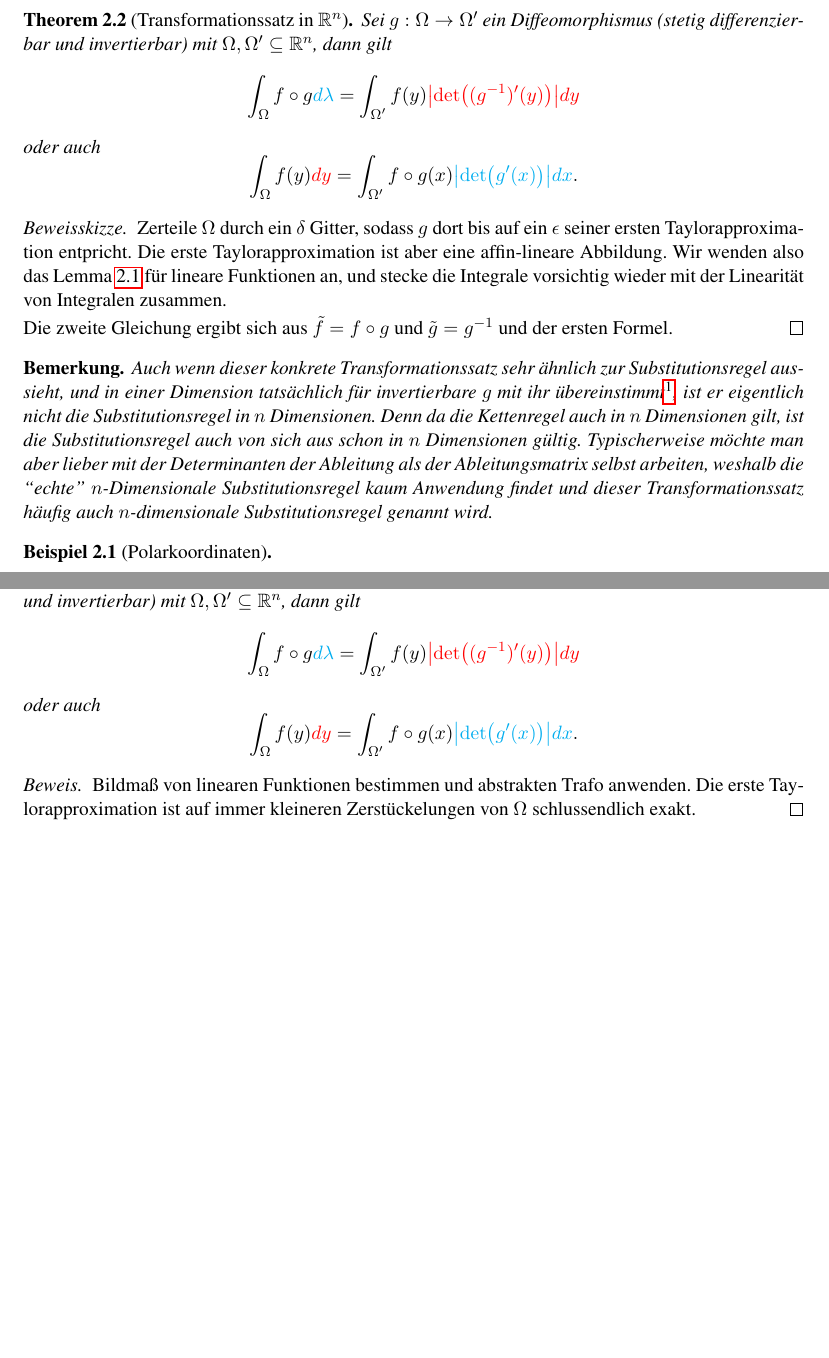
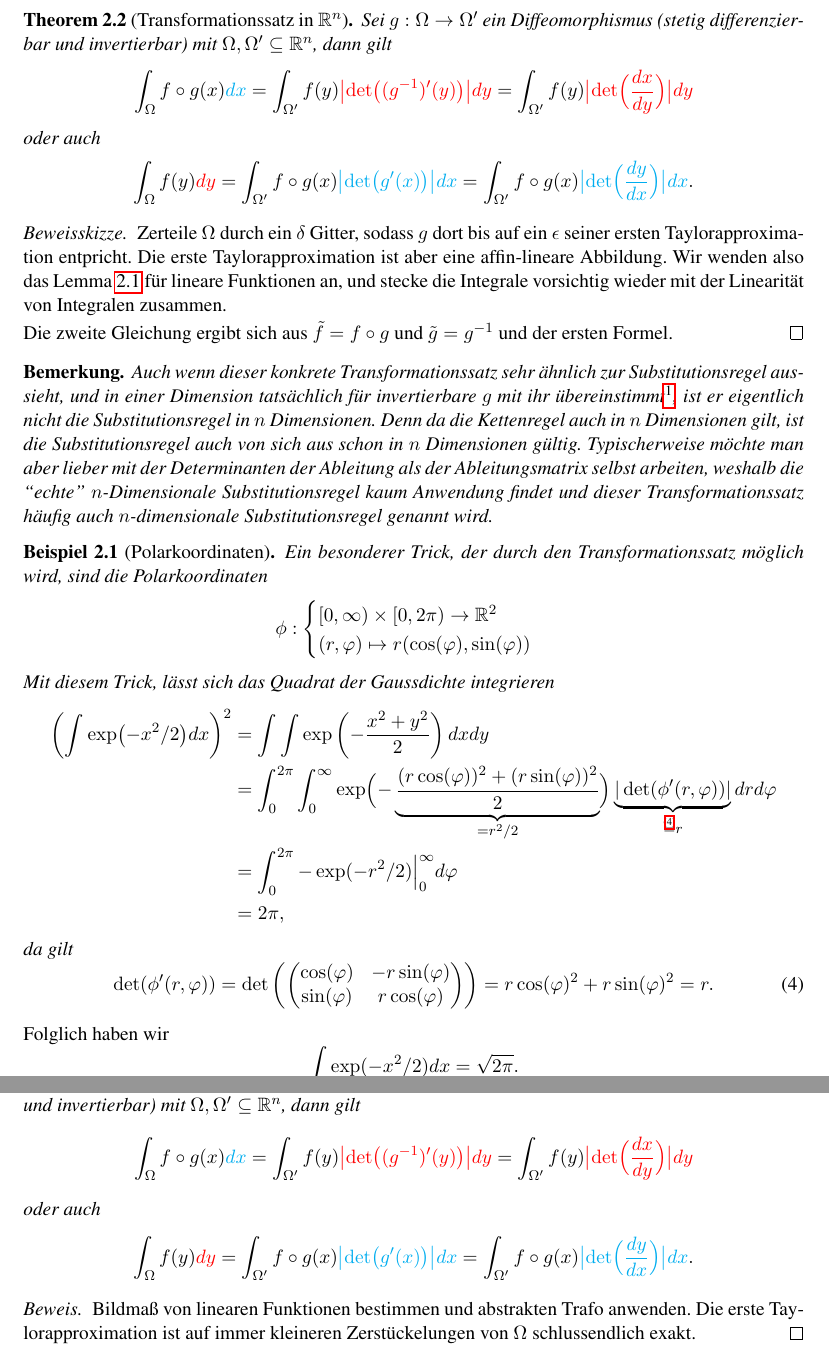
Before and after one commit to Mannheim-Probability/Gruppenarbeitstut-Stochastik1, a LaTeX document (w5_integration.tex): two parts of pages 7 and 8 of 8 before the commit and two parts of pages 7 and 9 of 9 after it, joined at a grey line, cut so that both start at the same text, the shorter picture padded with empty space. Compiled offline with pdfLaTeX.

Commit message:
polarkoordinaten

```diff
--- a/w5_integration.tex
+++ b/w5_integration.tex
@@ -471,13 +471,15 @@ sonderlich nützlich, weil \(\mu_g\) noch zu bestimmen ist.
 	Sei \(g:\Omega\to\Omega'\) ein Diffeomorphismus (stetig differenzierbar und invertierbar)
 	mit \(\Omega,\Omega'\subseteq\real^n\), dann gilt
 	\[
-		\int_\Omega f\circ g {\color{cyan}d\lambda}
+		\int_\Omega f\circ g(x) {\color{cyan}dx}
 		= \int_{\Omega'} f(y) {\color{red}\bigl|\det\bigl((g^{-1})'(y)\bigr)\bigr| dy}
+		= \int_{\Omega'} f(y) {\color{red}\bigl|\det\Bigl(\frac{dx}{dy}\Bigr)\bigr| dy}
 	\]
 	oder auch
 	\[
 		\int_\Omega f(y) {\color{red}dy}
-		= \int_{\Omega'} f\circ g(x) {\color{cyan}\bigl|\det\bigl(g'(x)\bigr)\bigr| dx}.
+		= \int_{\Omega'} f\circ g(x) {\color{cyan}\bigl|\det\bigl(g'(x)\bigr)\bigr| dx}
+		= \int_{\Omega'} f\circ g(x) {\color{cyan}\bigl|\det\Bigl(\frac{dy}{dx}\Bigr)\bigr| dx}.
 	\]
 \end{theorem}
 \begin{proof}[Beweisskizze]
@@ -510,8 +512,41 @@ sonderlich nützlich, weil \(\mu_g\) noch zu bestimmen ist.
 \end{remark}
 
 \begin{example}[Polarkoordinaten]
-	%TODO
+	Ein besonderer Trick, der durch den Transformationssatz möglich wird, sind
+	die Polarkoordinaten
+	\[
+		\phi:\begin{cases}
+			[0,\infty)\times[0,2\pi) \to \real^2\\
+			(r,\varphi) \mapsto r(\cos(\varphi),\sin(\varphi))
+		\end{cases}
+	\]
+	Mit diesem Trick, lässt sich das Quadrat der Gaussdichte integrieren
+	\[
+		\begin{aligned}
+			\left(\int \exp\bigl(-x^2/2\bigr)dx\right)^2
+			&= \int \int \exp\left(-\frac{x^2+y^2}2\right) dxdy\\
+			&= \int_0^{2\pi} \int_0^\infty \exp\Bigl(
+				-\underbrace{\frac{(r\cos(\varphi))^2+(r\sin(\varphi))^2}2}_{=r^2/2}
+			\Bigr)
+			\underbrace{|\det(\phi'(r,\varphi))|}_{\overset{\eqref{eq: determinant}}=r} dr d\varphi
+			\\
+			&= \int_0^{2\pi} -\exp(-r^2/2)\Bigl|_0^\infty d\varphi\\
+			&= 2\pi,
+		\end{aligned}
+	\]
+	da gilt
+	\begin{equation}\label{eq: determinant}
+		\det(\phi'(r,\varphi))= \det\left(\begin{pmatrix}
+			\cos(\varphi)	& -r\sin(\varphi)\\
+			\sin(\varphi) & r\cos(\varphi)
+		\end{pmatrix}\right) = r \cos(\varphi)^2 + r\sin(\varphi)^2 = r.
+	\end{equation}
 \end{example}
+
+Folglich haben wir
+\[
+	\int \exp(-x^2/2)dx = \sqrt{2\pi}.
+\]
 
 \subsection{Vertauschen von Differenzieren und Integrieren}
 
@@ -557,13 +592,15 @@ sonderlich nützlich, weil \(\mu_g\) noch zu bestimmen ist.
 	Sei \(g:\Omega\to\Omega'\) ein Diffeomorphismus (stetig differenzierbar und invertierbar)
 	mit \(\Omega,\Omega'\subseteq\real^n\), dann gilt
 	\[
-		\int_\Omega f\circ g {\color{cyan}d\lambda}
+		\int_\Omega f\circ g(x) {\color{cyan}dx}
 		= \int_{\Omega'} f(y) {\color{red}\bigl|\det\bigl((g^{-1})'(y)\bigr)\bigr| dy}
+		= \int_{\Omega'} f(y) {\color{red}\bigl|\det\Bigl(\frac{dx}{dy}\Bigr)\bigr| dy}
 	\]
 	oder auch
 	\[
 		\int_\Omega f(y) {\color{red}dy}
-		= \int_{\Omega'} f\circ g(x) {\color{cyan}\bigl|\det\bigl(g'(x)\bigr)\bigr| dx}.
+		= \int_{\Omega'} f\circ g(x) {\color{cyan}\bigl|\det\bigl(g'(x)\bigr)\bigr| dx}
+		= \int_{\Omega'} f\circ g(x) {\color{cyan}\bigl|\det\Bigl(\frac{dy}{dx}\Bigr)\bigr| dx}.
 	\]
 \end{theorem*}
 \begin{proof}
```
